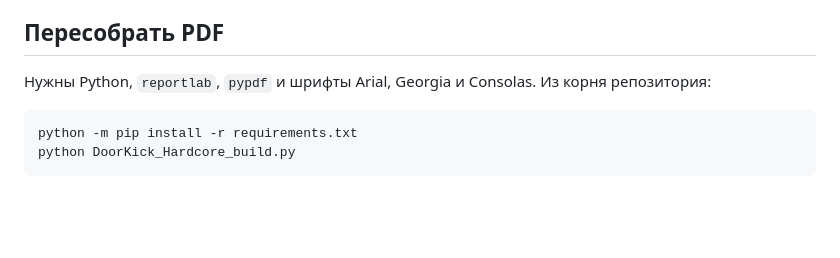
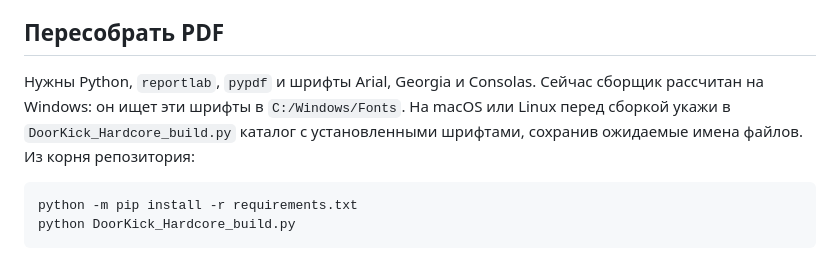
Before and after one commit to invinby/doorkick, a Markdown page: README.md, the part around the change. Drawn GitHub-style; blank space fills up the shorter version.

Commit message:
docs: clarify PDF builder font requirements
Clarify current platform requirements for rebuilding the PDF.

````diff
--- a/README.md
+++ b/README.md
@@ -52,7 +52,7 @@ DoorKick — большая практическая книга для тех,
 
 ## Пересобрать PDF
 
-Нужны Python, `reportlab`, `pypdf` и шрифты Arial, Georgia и Consolas. Из корня репозитория:
+Нужны Python, `reportlab`, `pypdf` и шрифты Arial, Georgia и Consolas. Сейчас сборщик рассчитан на Windows: он ищет эти шрифты в `C:/Windows/Fonts`. На macOS или Linux перед сборкой укажи в `DoorKick_Hardcore_build.py` каталог с установленными шрифтами, сохранив ожидаемые имена файлов. Из корня репозитория:
 
 ```powershell
 python -m pip install -r requirements.txt
````
